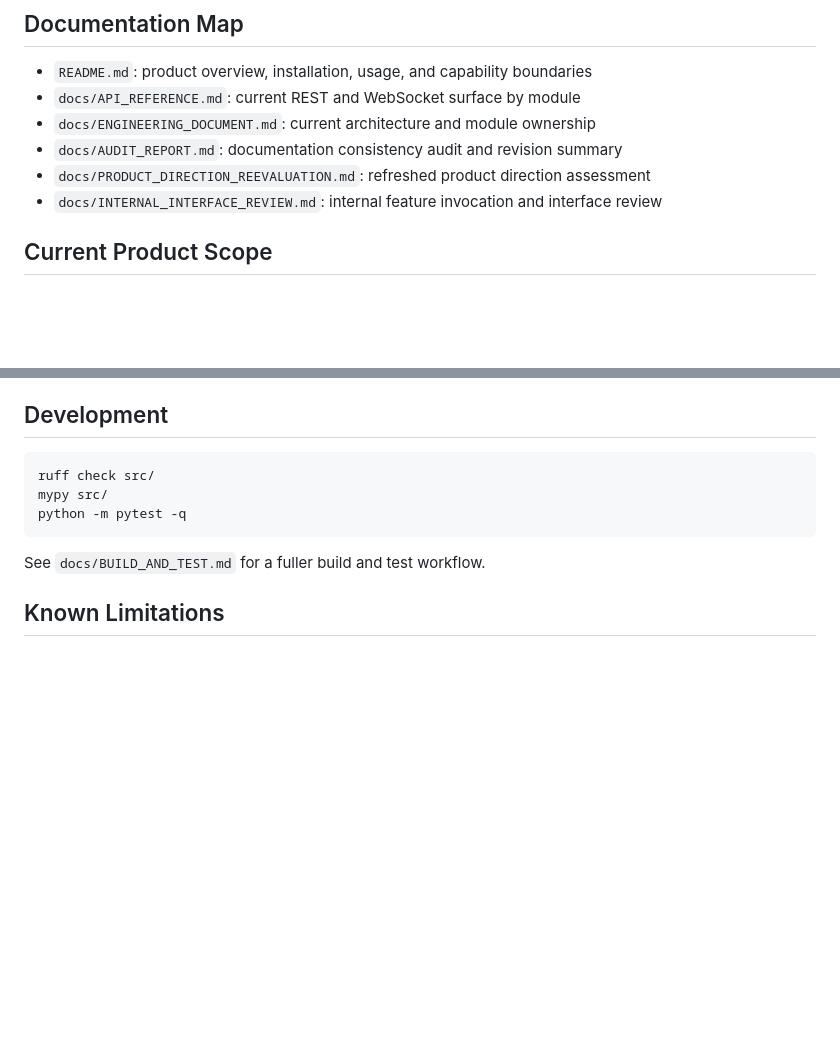
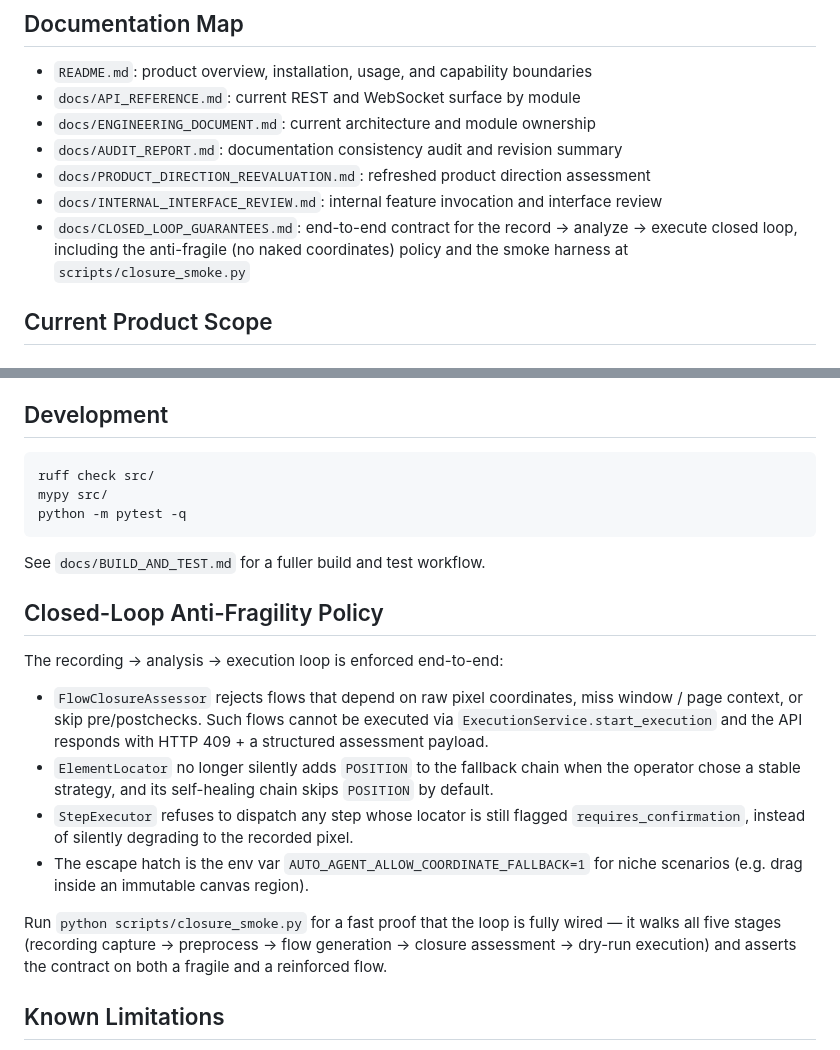
Before and after one commit to Learwan/Auto-RPA-Agent, a Markdown page: README.md, 2 parts joined by grey strips. Drawn GitHub-style; blank space fills up the shorter version.

```diff
--- a/README.md
+++ b/README.md
@@ -12,6 +12,7 @@ This repository currently ships a FastAPI backend, Typer CLI, static web console
 - `docs/AUDIT_REPORT.md`: documentation consistency audit and revision summary
 - `docs/PRODUCT_DIRECTION_REEVALUATION.md`: refreshed product direction assessment
 - `docs/INTERNAL_INTERFACE_REVIEW.md`: internal feature invocation and interface review
+- `docs/CLOSED_LOOP_GUARANTEES.md`: end-to-end contract for the record → analyze → execute closed loop, including the anti-fragile (no naked coordinates) policy and the smoke harness at `scripts/closure_smoke.py`
 
 ## Current Product Scope
 
@@ -250,6 +251,28 @@ python -m pytest -q
 
 See `docs/BUILD_AND_TEST.md` for a fuller build and test workflow.
 
+## Closed-Loop Anti-Fragility Policy
+
+The recording → analysis → execution loop is enforced end-to-end:
+
+- `FlowClosureAssessor` rejects flows that depend on raw pixel coordinates,
+  miss window / page context, or skip pre/postchecks. Such flows cannot be
+  executed via `ExecutionService.start_execution` and the API responds with
+  HTTP 409 + a structured assessment payload.
+- `ElementLocator` no longer silently adds `POSITION` to the fallback chain
+  when the operator chose a stable strategy, and its self-healing chain
+  skips `POSITION` by default.
+- `StepExecutor` refuses to dispatch any step whose locator is still flagged
+  `requires_confirmation`, instead of silently degrading to the recorded
+  pixel.
+- The escape hatch is the env var `AUTO_AGENT_ALLOW_COORDINATE_FALLBACK=1`
+  for niche scenarios (e.g. drag inside an immutable canvas region).
+
+Run `python scripts/closure_smoke.py` for a fast proof that the loop is
+fully wired — it walks all five stages (recording capture → preprocess →
+flow generation → closure assessment → dry-run execution) and asserts the
+contract on both a fragile and a reinforced flow.
+
 ## Known Limitations
 
 - Windows and Linux element tree stability depends on target application accessibility support
```
Also changed, not shown: docs/CLOSED_LOOP_GUARANTEES.md (added, +103 -0 lines).
